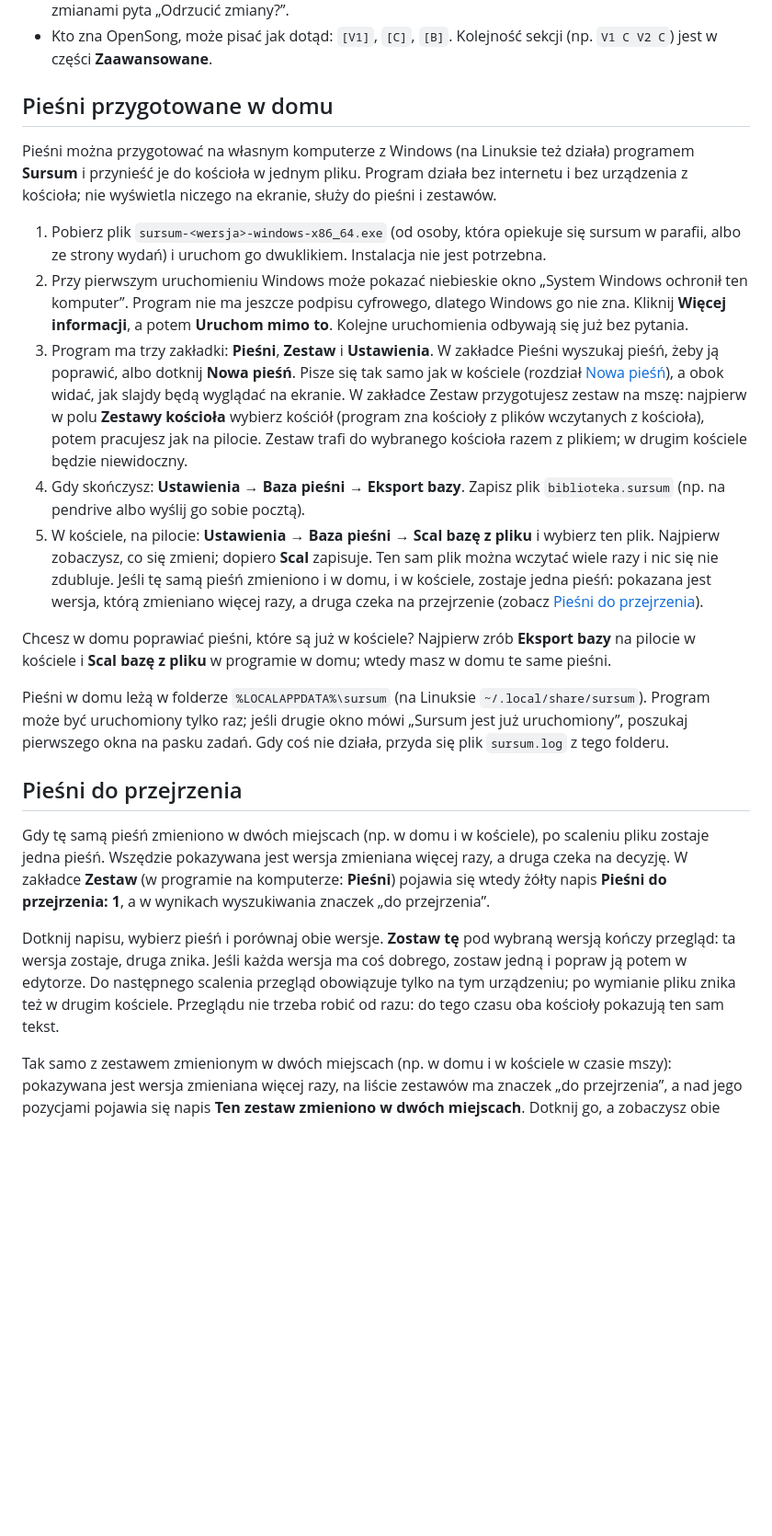
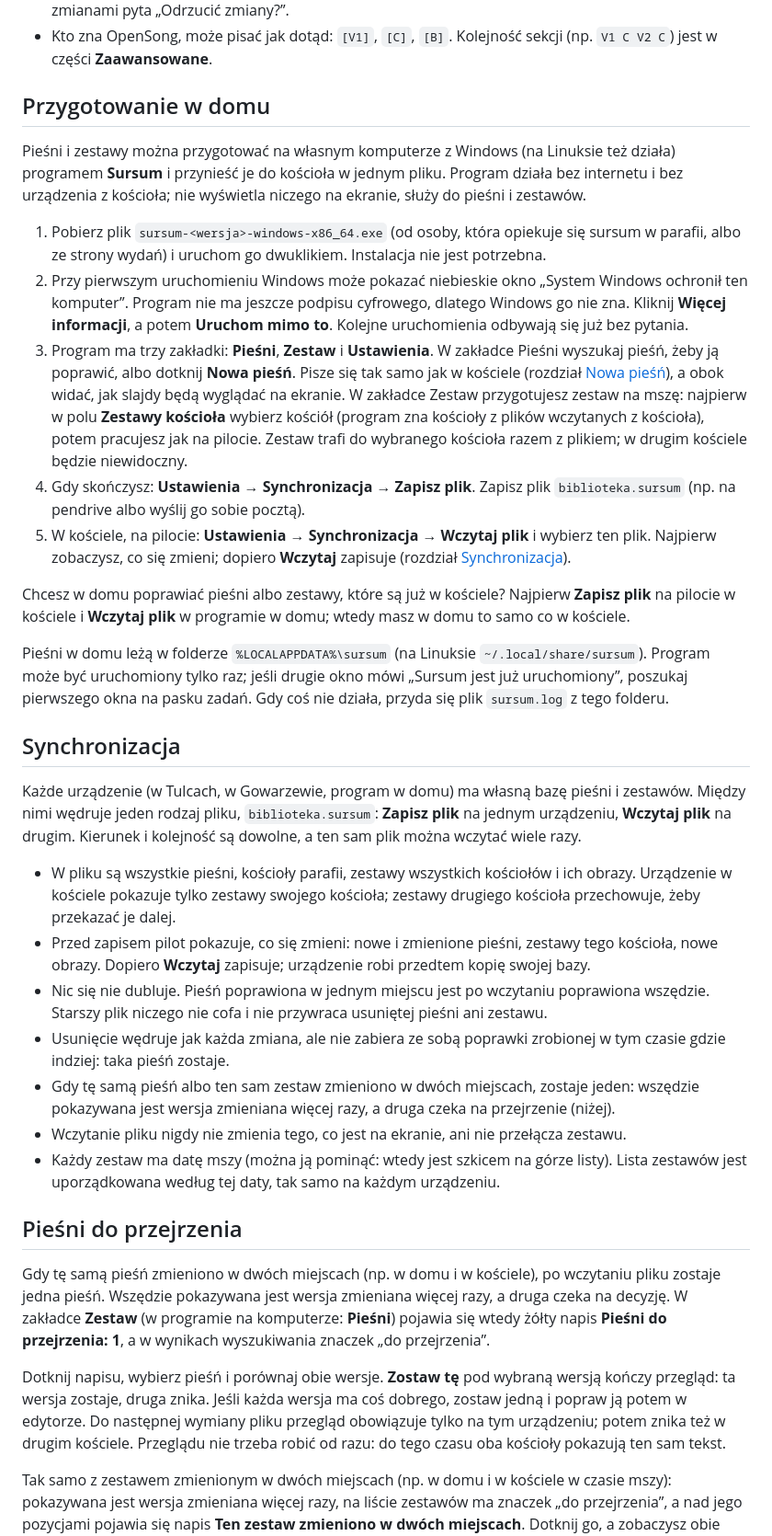
Before and after one commit to dpieczynski/sursum, a Markdown page: docs/operator-guide-pl.md, the part around one of its changes. Shown at 92% size. Drawn GitHub-style; blank space fills up the shorter version.

```diff
--- a/docs/operator-guide-pl.md
+++ b/docs/operator-guide-pl.md
@@ -132,10 +132,10 @@ Ref.
 - Kto zna OpenSong, może pisać jak dotąd: `[V1]`, `[C]`, `[B]`. Kolejność sekcji (np. `V1 C V2 C`)
   jest w części **Zaawansowane**.
 
-## Pieśni przygotowane w domu
+## Przygotowanie w domu
 
-Pieśni można przygotować na własnym komputerze z Windows (na Linuksie też działa) programem
-**Sursum** i przynieść je do kościoła w jednym pliku. Program działa bez internetu i bez
+Pieśni i zestawy można przygotować na własnym komputerze z Windows (na Linuksie też działa)
+programem **Sursum** i przynieść je do kościoła w jednym pliku. Program działa bez internetu i bez
 urządzenia z kościoła; nie wyświetla niczego na ekranie, służy do pieśni i zestawów.
 
 1. Pobierz plik `sursum-<wersja>-windows-x86_64.exe` (od osoby, która opiekuje się sursum w
@@ -150,33 +150,54 @@ urządzenia z kościoła; nie wyświetla niczego na ekranie, służy do pieśni
    W zakładce Zestaw przygotujesz zestaw na mszę: najpierw w polu **Zestawy kościoła** wybierz
    kościół (program zna kościoły z plików wczytanych z kościoła), potem pracujesz jak na pilocie.
    Zestaw trafi do wybranego kościoła razem z plikiem; w drugim kościele będzie niewidoczny.
-4. Gdy skończysz: **Ustawienia → Baza pieśni → Eksport bazy**. Zapisz plik
+4. Gdy skończysz: **Ustawienia → Synchronizacja → Zapisz plik**. Zapisz plik
    `biblioteka.sursum` (np. na pendrive albo wyślij go sobie pocztą).
-5. W kościele, na pilocie: **Ustawienia → Baza pieśni → Scal bazę z pliku** i wybierz ten
-   plik. Najpierw zobaczysz, co się zmieni; dopiero **Scal** zapisuje. Ten sam plik można
-   wczytać wiele razy i nic się nie zdubluje. Jeśli tę samą pieśń zmieniono i w domu, i w
-   kościele, zostaje jedna pieśń: pokazana jest wersja, którą zmieniano więcej razy, a druga
-   czeka na przejrzenie (zobacz [Pieśni do przejrzenia](#pieśni-do-przejrzenia)).
+5. W kościele, na pilocie: **Ustawienia → Synchronizacja → Wczytaj plik** i wybierz ten plik.
+   Najpierw zobaczysz, co się zmieni; dopiero **Wczytaj** zapisuje (rozdział
+   [Synchronizacja](#synchronizacja)).
 
-Chcesz w domu poprawiać pieśni, które są już w kościele? Najpierw zrób **Eksport bazy** na
-pilocie w kościele i **Scal bazę z pliku** w programie w domu; wtedy masz w domu te same pieśni.
+Chcesz w domu poprawiać pieśni albo zestawy, które są już w kościele? Najpierw **Zapisz plik**
+na pilocie w kościele i **Wczytaj plik** w programie w domu; wtedy masz w domu to samo co w
+kościele.
 
 Pieśni w domu leżą w folderze `%LOCALAPPDATA%\sursum` (na Linuksie `~/.local/share/sursum`).
 Program może być uruchomiony tylko raz; jeśli drugie okno mówi „Sursum jest już uruchomiony”,
 poszukaj pierwszego okna na pasku zadań. Gdy coś nie działa, przyda się plik `sursum.log` z
 tego folderu.
 
+## Synchronizacja
+
+Każde urządzenie (w Tulcach, w Gowarzewie, program w domu) ma własną bazę pieśni i zestawów.
+Między nimi wędruje jeden rodzaj pliku, `biblioteka.sursum`: **Zapisz plik** na jednym
+urządzeniu, **Wczytaj plik** na drugim. Kierunek i kolejność są dowolne, a ten sam plik można
+wczytać wiele razy.
+
+- W pliku są wszystkie pieśni, kościoły parafii, zestawy wszystkich kościołów i ich obrazy.
+  Urządzenie w kościele pokazuje tylko zestawy swojego kościoła; zestawy drugiego kościoła
+  przechowuje, żeby przekazać je dalej.
+- Przed zapisem pilot pokazuje, co się zmieni: nowe i zmienione pieśni, zestawy tego kościoła,
+  nowe obrazy. Dopiero **Wczytaj** zapisuje; urządzenie robi przedtem kopię swojej bazy.
+- Nic się nie dubluje. Pieśń poprawiona w jednym miejscu jest po wczytaniu poprawiona wszędzie.
+  Starszy plik niczego nie cofa i nie przywraca usuniętej pieśni ani zestawu.
+- Usunięcie wędruje jak każda zmiana, ale nie zabiera ze sobą poprawki zrobionej w tym czasie
+  gdzie indziej: taka pieśń zostaje.
+- Gdy tę samą pieśń albo ten sam zestaw zmieniono w dwóch miejscach, zostaje jeden: wszędzie
+  pokazywana jest wersja zmieniana więcej razy, a druga czeka na przejrzenie (niżej).
+- Wczytanie pliku nigdy nie zmienia tego, co jest na ekranie, ani nie przełącza zestawu.
+- Każdy zestaw ma datę mszy (można ją pominąć: wtedy jest szkicem na górze listy). Lista
+  zestawów jest uporządkowana według tej daty, tak samo na każdym urządzeniu.
+
 ## Pieśni do przejrzenia
 
-Gdy tę samą pieśń zmieniono w dwóch miejscach (np. w domu i w kościele), po scaleniu pliku
+Gdy tę samą pieśń zmieniono w dwóch miejscach (np. w domu i w kościele), po wczytaniu pliku
 zostaje jedna pieśń. Wszędzie pokazywana jest wersja zmieniana więcej razy, a druga czeka na
 decyzję. W zakładce **Zestaw** (w programie na komputerze: **Pieśni**) pojawia się wtedy żółty
 napis **Pieśni do przejrzenia: 1**, a w wynikach wyszukiwania znaczek „do przejrzenia”.
 
 Dotknij napisu, wybierz pieśń i porównaj obie wersje. **Zostaw tę** pod wybraną wersją kończy
 przegląd: ta wersja zostaje, druga znika. Jeśli każda wersja ma coś dobrego, zostaw jedną i
-popraw ją potem w edytorze. Do następnego scalenia przegląd obowiązuje tylko na tym urządzeniu;
-po wymianie pliku znika też w drugim kościele. Przeglądu nie trzeba robić od razu: do tego czasu
+popraw ją potem w edytorze. Do następnej wymiany pliku przegląd obowiązuje tylko na tym
+urządzeniu; potem znika też w drugim kościele. Przeglądu nie trzeba robić od razu: do tego czasu
 oba kościoły pokazują ten sam tekst.
 
 Tak samo z zestawem zmienionym w dwóch miejscach (np. w domu i w kościele w czasie mszy):
```
Also changed, not shown: other parts of docs/operator-guide-pl.md (+6 -10 lines), docs/plan-sync.md (+1 -1 lines), docs/roadmap.md (+6 -3 lines), docs/images/remote/phone-msza.png, docs/images/remote/tablet-ustawienia.png, docs/images/remote/tablet-zestaw.png, 3 other files.
